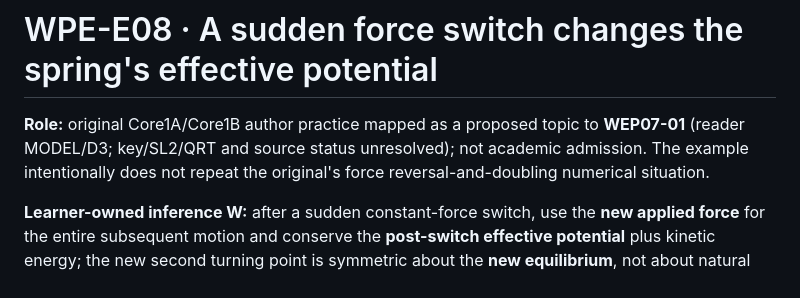
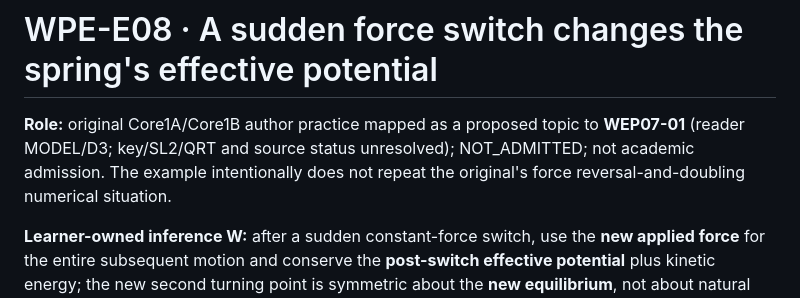
Before and after one commit to reallakshman19/Grade9v4.0, a Markdown page: WPE_Source_to_Core1A_Concept/learning-bridge/SWITCHED_SPRING_FORCE_LEARNING_PACK.md, the part around the change. Rendered like a GitHub page.

Commit message:
WPE E08: explicitly mark source-theme spring-force construction NOT_ADMITTED

```diff
--- a/WPE_Source_to_Core1A_Concept/learning-bridge/SWITCHED_SPRING_FORCE_LEARNING_PACK.md
+++ b/WPE_Source_to_Core1A_Concept/learning-bridge/SWITCHED_SPRING_FORCE_LEARNING_PACK.md
@@ -1,6 +1,6 @@
 # WPE-E08 · A sudden force switch changes the spring's effective potential
 
-**Role:** original Core1A/Core1B author practice mapped as a proposed topic to **WEP07-01** (reader MODEL/D3; key/SL2/QRT and source status unresolved); not academic admission. The example intentionally does not repeat the original's force reversal-and-doubling numerical situation.
+**Role:** original Core1A/Core1B author practice mapped as a proposed topic to **WEP07-01** (reader MODEL/D3; key/SL2/QRT and source status unresolved); NOT_ADMITTED; not academic admission. The example intentionally does not repeat the original's force reversal-and-doubling numerical situation.
 
 **Learner-owned inference W:** after a sudden constant-force switch, use the **new applied force** for the entire subsequent motion and conserve the **post-switch effective potential** plus kinetic energy; the new second turning point is symmetric about the **new equilibrium**, not about natural spring length or old equilibrium.
 
```
